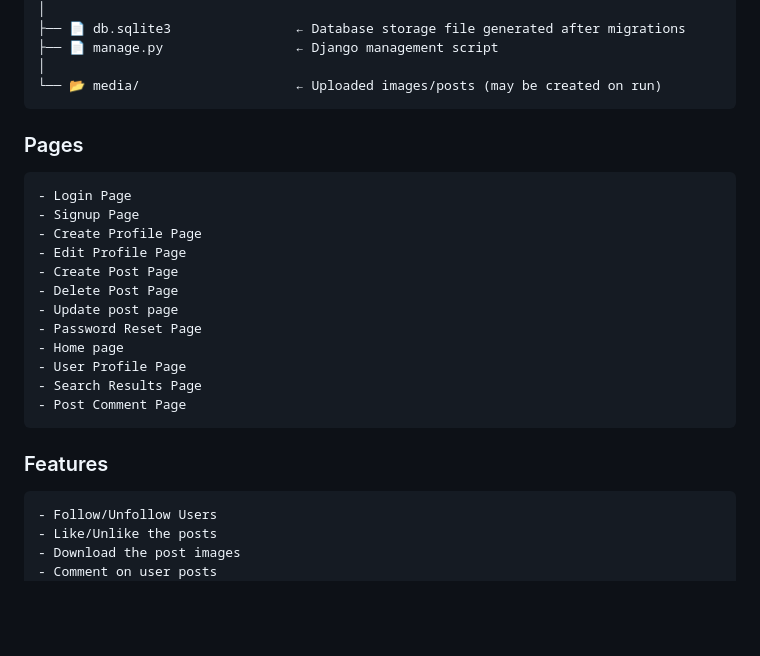
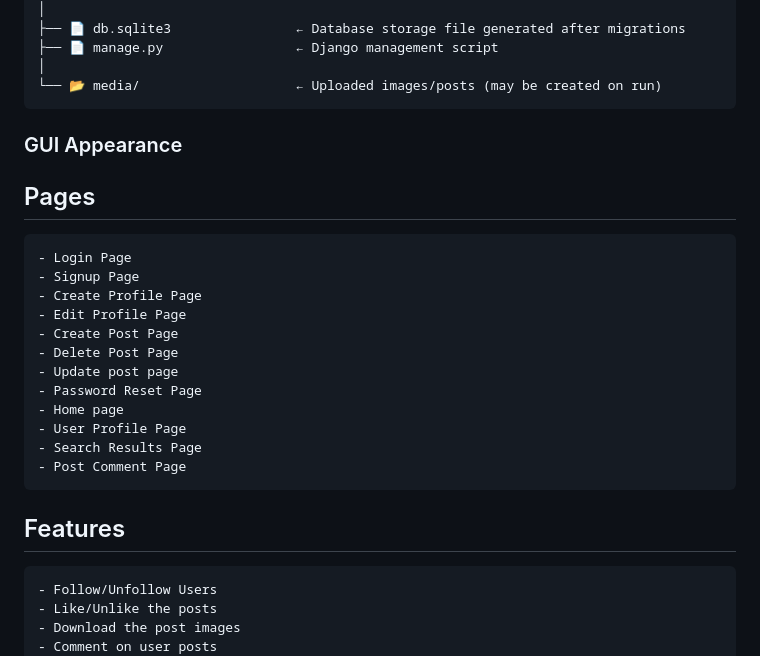
Before and after one commit to sanchayan7432/YuvaNet-A-Made-in-India-Social-Media-Platform, a Markdown page: README.md, the part around the change. Rendered like a GitHub page; blank space fills up the shorter version.

````diff
--- a/README.md
+++ b/README.md
@@ -79,8 +79,9 @@ YuvaNet-A-Made-in-India-Social-Media-Platform/
 └── 📂 media/                    ← Uploaded images/posts (may be created on run)
 ```
 
+### GUI Appearance
 
-### Pages
+## Pages
 ```
 - Login Page
 - Signup Page
@@ -95,7 +96,7 @@ YuvaNet-A-Made-in-India-Social-Media-Platform/
 - Search Results Page
 - Post Comment Page
 ```
-### Features
+## Features
 ```
 - Follow/Unfollow Users
 - Like/Unlike the posts
````
